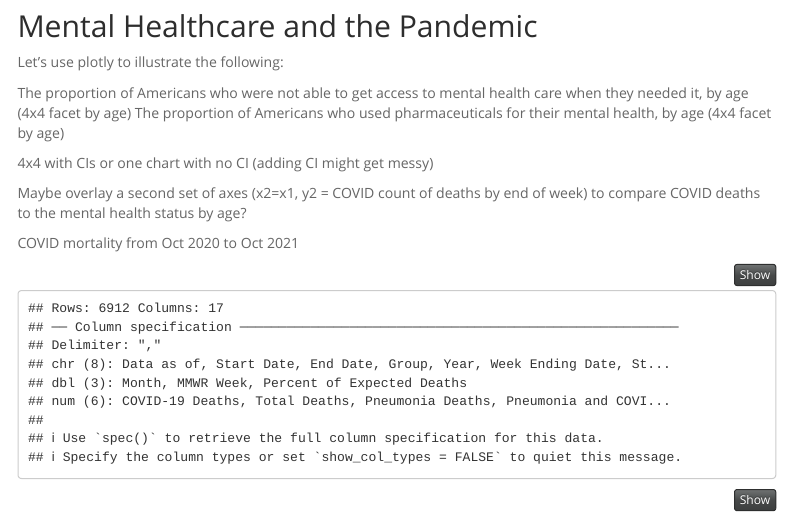
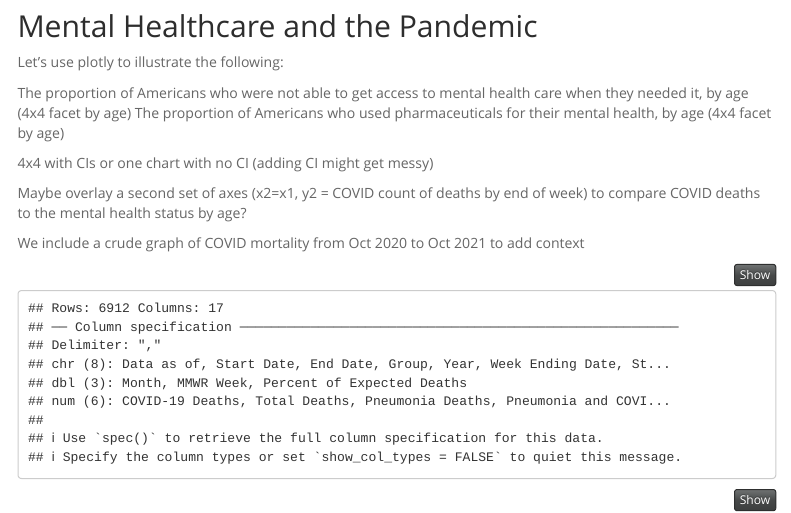
Before and after one commit to armaanahmed/P8105_COVID19_data, an R Markdown document (mental_health.Rmd): the page in a window 1100 px wide, from 130 px down. Rendered offline with R 4.5, knitr and Pandoc, with nearby package versions; menus at the side of the page are left out; column names are cleaned by a stand-in for the janitor package.

Commit message:
Update mental_health.Rmd

````diff
--- a/mental_health.Rmd
+++ b/mental_health.Rmd
@@ -42,7 +42,8 @@ The proportion of Americans who used pharmaceuticals for their mental health, by
 
 Maybe overlay a second set of axes (x2=x1, y2 = COVID count of deaths by end of week) to compare COVID deaths to the mental health status by age?
 
-COVID mortality from Oct 2020 to Oct 2021
+We include a crude graph of COVID mortality from Oct 2020 to Oct 2021 to add context
+
 ```{r}
 cm_df = read_csv("Provisional_COVID-19_Death_Counts_by_Week_Ending_Date_and_State.csv") %>%
   janitor::clean_names() %>%
````
Also changed, not shown: mental_health.Rmd (9 more changed lines).
